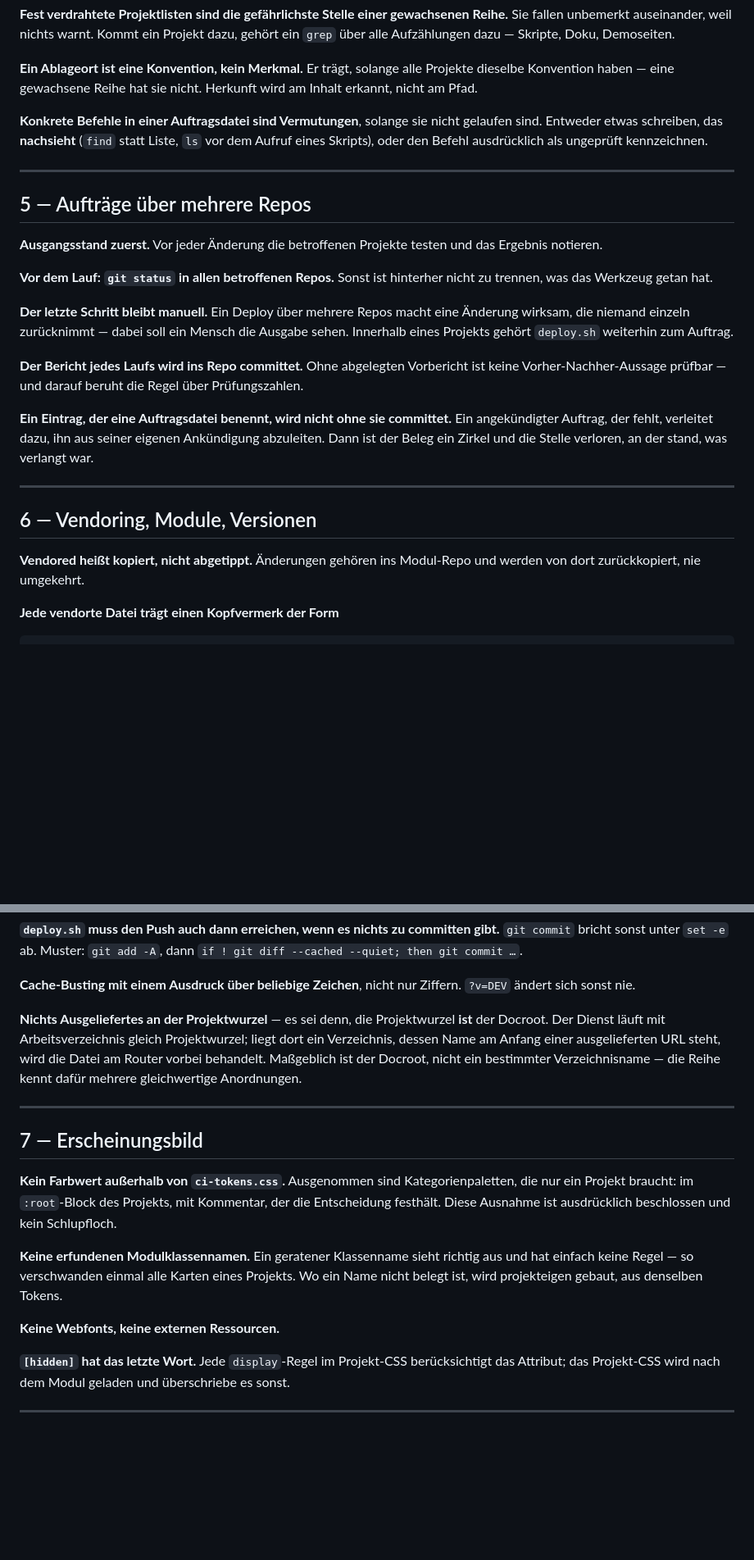
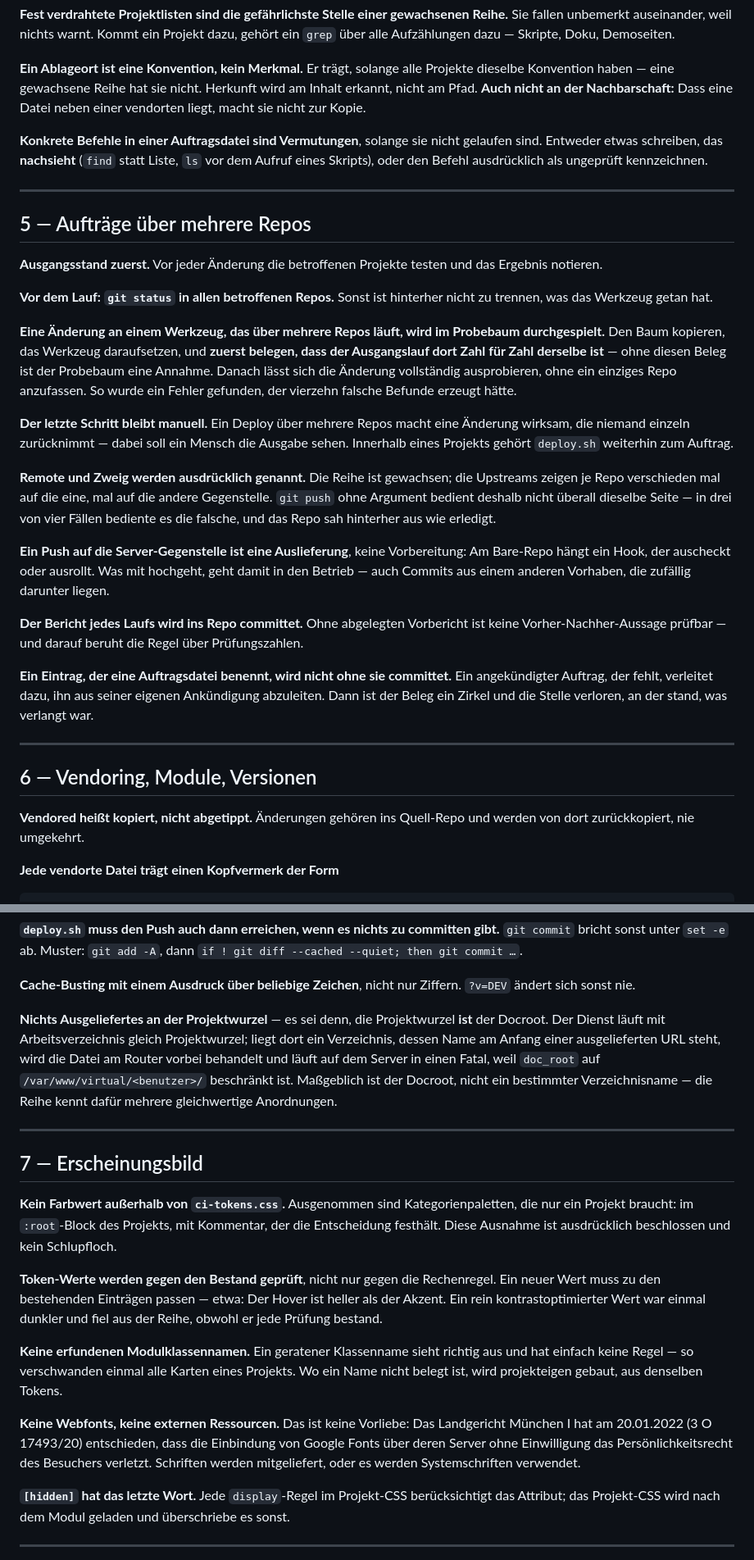
Before and after one commit to hornse/fachkonferenzen, a Markdown page: REIHENREGELN.md, 2 parts joined by grey strips. Shown at 82% size. GitHub-like rendering; blank space fills up the shorter version.

```diff
--- a/REIHENREGELN.md
+++ b/REIHENREGELN.md
@@ -164,7 +168,9 @@ Skripte, Doku, Demoseiten.
 
 **Ein Ablageort ist eine Konvention, kein Merkmal.** Er trägt, solange
 alle Projekte dieselbe Konvention haben — eine gewachsene Reihe hat sie
-nicht. Herkunft wird am Inhalt erkannt, nicht am Pfad.
+nicht. Herkunft wird am Inhalt erkannt, nicht am Pfad. **Auch nicht an
+der Nachbarschaft:** Dass eine Datei neben einer vendorten liegt, macht
+sie nicht zur Kopie.
 
 **Konkrete Befehle in einer Auftragsdatei sind Vermutungen**, solange sie
 nicht gelaufen sind. Entweder etwas schreiben, das **nachsieht** (`find`
@@ -181,10 +187,29 @@ testen und das Ergebnis notieren.
 **Vor dem Lauf: `git status` in allen betroffenen Repos.** Sonst ist
 hinterher nicht zu trennen, was das Werkzeug getan hat.
 
+**Eine Änderung an einem Werkzeug, das über mehrere Repos läuft, wird im
+Probebaum durchgespielt.** Den Baum kopieren, das Werkzeug daraufsetzen,
+und **zuerst belegen, dass der Ausgangslauf dort Zahl für Zahl derselbe
+ist** — ohne diesen Beleg ist der Probebaum eine Annahme. Danach lässt
+sich die Änderung vollständig ausprobieren, ohne ein einziges Repo
+anzufassen. So wurde ein Fehler gefunden, der vierzehn falsche Befunde
+erzeugt hätte.
+
 **Der letzte Schritt bleibt manuell.** Ein Deploy über mehrere Repos
 macht eine Änderung wirksam, die niemand einzeln zurücknimmt — dabei soll
 ein Mensch die Ausgabe sehen. Innerhalb eines Projekts gehört
 `deploy.sh` weiterhin zum Auftrag.
+
+**Remote und Zweig werden ausdrücklich genannt.** Die Reihe ist
+gewachsen; die Upstreams zeigen je Repo verschieden mal auf die eine, mal
+auf die andere Gegenstelle. `git push` ohne Argument bedient deshalb
+nicht überall dieselbe Seite — in drei von vier Fällen bediente es die
+falsche, und das Repo sah hinterher aus wie erledigt.
+
+**Ein Push auf die Server-Gegenstelle ist eine Auslieferung**, keine
+Vorbereitung: Am Bare-Repo hängt ein Hook, der auscheckt oder ausrollt.
+Was mit hochgeht, geht damit in den Betrieb — auch Commits aus einem
+anderen Vorhaben, die zufällig darunter liegen.
 
 **Der Bericht jedes Laufs wird ins Repo committet.** Ohne abgelegten
 Vorbericht ist keine Vorher-Nachher-Aussage prüfbar — und darauf beruht
@@ -200,7 +225,7 @@ und die Stelle verloren, an der stand, was verlangt war.
 ## 6 — Vendoring, Module, Versionen
 
 **Vendored heißt kopiert, nicht abgetippt.** Änderungen gehören ins
-Modul-Repo und werden von dort zurückkopiert, nie umgekehrt.
+Quell-Repo und werden von dort zurückkopiert, nie umgekehrt.
 
 **Jede vendorte Datei trägt einen Kopfvermerk der Form**
 
@@ -235,12 +261,13 @@ committen gibt.** `git commit` bricht sonst unter `set -e` ab. Muster:
 Ziffern. `?v=DEV` ändert sich sonst nie.
 
 **Nichts Ausgeliefertes an der Projektwurzel** — es sei denn, die
-Projektwurzel **ist** der Docroot. Der Dienst läuft mit Arbeitsverzeichnis
-gleich Projektwurzel; liegt dort ein Verzeichnis, dessen Name am Anfang
-einer ausgelieferten URL steht, wird die Datei am Router vorbei
-behandelt. Maßgeblich ist der Docroot, nicht ein bestimmter
-Verzeichnisname — die Reihe kennt dafür mehrere gleichwertige
-Anordnungen.
+Projektwurzel **ist** der Docroot. Der Dienst läuft mit
+Arbeitsverzeichnis gleich Projektwurzel; liegt dort ein Verzeichnis,
+dessen Name am Anfang einer ausgelieferten URL steht, wird die Datei am
+Router vorbei behandelt und läuft auf dem Server in einen Fatal, weil
+`doc_root` auf `/var/www/virtual/<benutzer>/` beschränkt ist. Maßgeblich
+ist der Docroot, nicht ein bestimmter Verzeichnisname — die Reihe kennt
+dafür mehrere gleichwertige Anordnungen.
 
 ---
 
@@ -251,12 +278,22 @@ Kategorienpaletten, die nur ein Projekt braucht: im `:root`-Block des
 Projekts, mit Kommentar, der die Entscheidung festhält. Diese Ausnahme
 ist ausdrücklich beschlossen und kein Schlupfloch.
 
+**Token-Werte werden gegen den Bestand geprüft**, nicht nur gegen die
+Rechenregel. Ein neuer Wert muss zu den bestehenden Einträgen passen —
+etwa: Der Hover ist heller als der Akzent. Ein rein kontrastoptimierter
+Wert war einmal dunkler und fiel aus der Reihe, obwohl er jede Prüfung
+bestand.
+
 **Keine erfundenen Modulklassennamen.** Ein geratener Klassenname sieht
 richtig aus und hat einfach keine Regel — so verschwanden einmal alle
 Karten eines Projekts. Wo ein Name nicht belegt ist, wird projekteigen
 gebaut, aus denselben Tokens.
 
-**Keine Webfonts, keine externen Ressourcen.**
+**Keine Webfonts, keine externen Ressourcen.** Das ist keine Vorliebe:
+Das Landgericht München I hat am 20.01.2022 (3 O 17493/20) entschieden,
+dass die Einbindung von Google Fonts über deren Server ohne Einwilligung
+das Persönlichkeitsrecht des Besuchers verletzt. Schriften werden
+mitgeliefert, oder es werden Systemschriften verwendet.
 
 **`[hidden]` hat das letzte Wort.** Jede `display`-Regel im Projekt-CSS
 berücksichtigt das Attribut; das Projekt-CSS wird nach dem Modul geladen
```
Also changed, not shown: other parts of REIHENREGELN.md (+19 -16 lines), FALLSTRICKE.md (+34 -22 lines).
